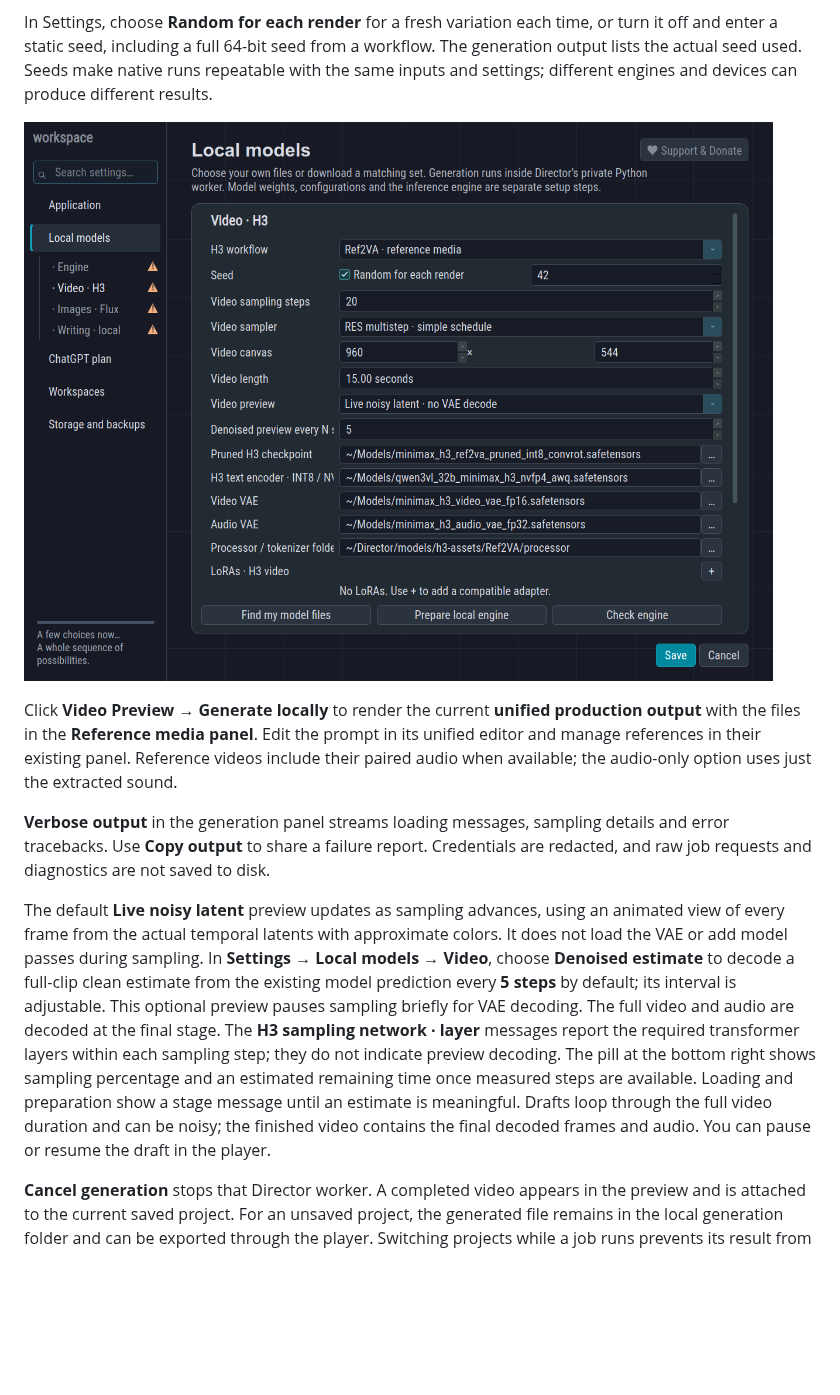
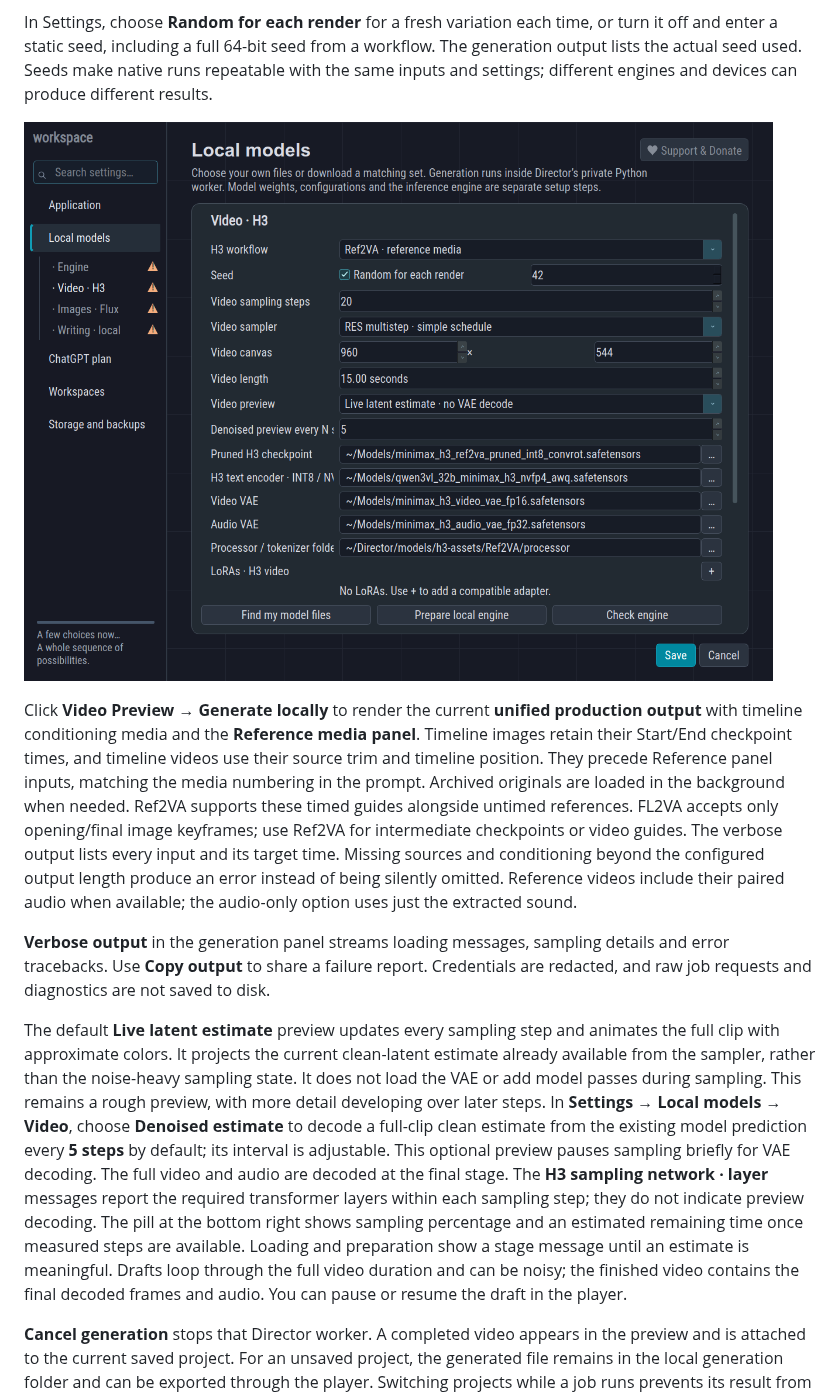
Before and after one commit to etoven/ltx-director-director, a Markdown page: docs/local-generation-and-setup.md, the part around the change. GitHub-like rendering; pictures changed too: docs/images/local-video-settings.png; blank space fills up the shorter version.

Commit message:
Fix native H3 timeline conditioning and live latent estimates

```diff
--- a/docs/local-generation-and-setup.md
+++ b/docs/local-generation-and-setup.md
@@ -58,11 +58,11 @@ In Settings, choose **Random for each render** for a fresh variation each time,
 
 ![Local video Settings page with canvas, duration, sampler and a static seed](images/local-video-settings.png)
 
-Click **Video Preview → Generate locally** to render the current **unified production output** with the files in the **Reference media panel**. Edit the prompt in its unified editor and manage references in their existing panel. Reference videos include their paired audio when available; the audio-only option uses just the extracted sound.
+Click **Video Preview → Generate locally** to render the current **unified production output** with timeline conditioning media and the **Reference media panel**. Timeline images retain their Start/End checkpoint times, and timeline videos use their source trim and timeline position. They precede Reference panel inputs, matching the media numbering in the prompt. Archived originals are loaded in the background when needed. Ref2VA supports these timed guides alongside untimed references. FL2VA accepts only opening/final image keyframes; use Ref2VA for intermediate checkpoints or video guides. The verbose output lists every input and its target time. Missing sources and conditioning beyond the configured output length produce an error instead of being silently omitted. Reference videos include their paired audio when available; the audio-only option uses just the extracted sound.
 
 **Verbose output** in the generation panel streams loading messages, sampling details and error tracebacks. Use **Copy output** to share a failure report. Credentials are redacted, and raw job requests and diagnostics are not saved to disk.
 
-The default **Live noisy latent** preview updates as sampling advances, using an animated view of every frame from the actual temporal latents with approximate colors. It does not load the VAE or add model passes during sampling. In **Settings → Local models → Video**, choose **Denoised estimate** to decode a full-clip clean estimate from the existing model prediction every **5 steps** by default; its interval is adjustable. This optional preview pauses sampling briefly for VAE decoding. The full video and audio are decoded at the final stage. The **H3 sampling network · layer** messages report the required transformer layers within each sampling step; they do not indicate preview decoding. The pill at the bottom right shows sampling percentage and an estimated remaining time once measured steps are available. Loading and preparation show a stage message until an estimate is meaningful. Drafts loop through the full video duration and can be noisy; the finished video contains the final decoded frames and audio. You can pause or resume the draft in the player.
+The default **Live latent estimate** preview updates every sampling step and animates the full clip with approximate colors. It projects the current clean-latent estimate already available from the sampler, rather than the noise-heavy sampling state. It does not load the VAE or add model passes during sampling. This remains a rough preview, with more detail developing over later steps. In **Settings → Local models → Video**, choose **Denoised estimate** to decode a full-clip clean estimate from the existing model prediction every **5 steps** by default; its interval is adjustable. This optional preview pauses sampling briefly for VAE decoding. The full video and audio are decoded at the final stage. The **H3 sampling network · layer** messages report the required transformer layers within each sampling step; they do not indicate preview decoding. The pill at the bottom right shows sampling percentage and an estimated remaining time once measured steps are available. Loading and preparation show a stage message until an estimate is meaningful. Drafts loop through the full video duration and can be noisy; the finished video contains the final decoded frames and audio. You can pause or resume the draft in the player.
 
 **Cancel generation** stops that Director worker. A completed video appears in the preview and is attached to the current saved project. For an unsaved project, the generated file remains in the local generation folder and can be exported through the player. Switching projects while a job runs prevents its result from replacing the new project's preview; its output remains available in the generation folder.
 
```
Also changed, not shown: docs/development/aurora-a116.md (added, +13 -0 lines), 15 other files.
